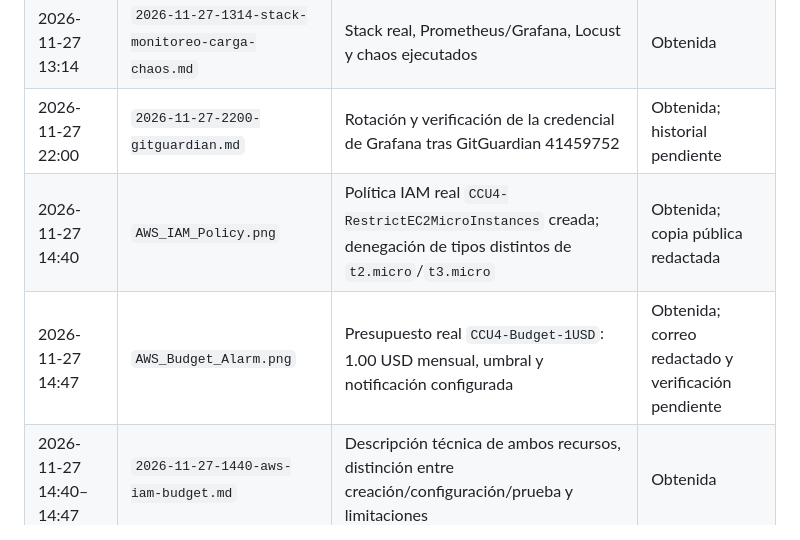
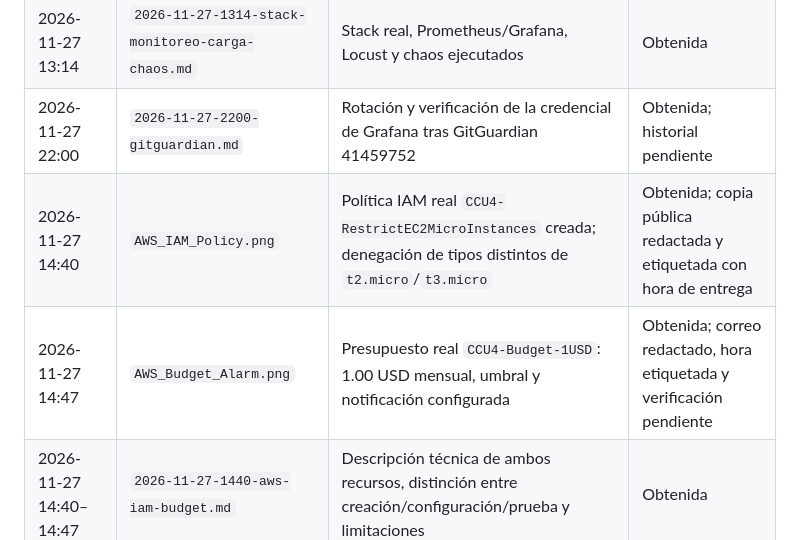
Before and after one commit to EmilioFex20/ccu4-final-grupo4, a Markdown page: docs/evidencia/README.md, the part around the change. GitHub-like rendering.

```diff
--- a/docs/evidencia/README.md
+++ b/docs/evidencia/README.md
@@ -9,8 +9,8 @@ Toda evidencia debe incluir fecha y hora. Los archivos de este directorio son re
 | 2026-11-27 12:44 | `2026-11-27-1244-herramientas.md` | Herramientas disponibles y validación local de IAM/Budget | Obtenida |
 | 2026-11-27 13:14 | `2026-11-27-1314-stack-monitoreo-carga-chaos.md` | Stack real, Prometheus/Grafana, Locust y chaos ejecutados | Obtenida |
 | 2026-11-27 22:00 | `2026-11-27-2200-gitguardian.md` | Rotación y verificación de la credencial de Grafana tras GitGuardian 41459752 | Obtenida; historial pendiente |
-| 2026-11-27 14:40 | `AWS_IAM_Policy.png` | Política IAM real `CCU4-RestrictEC2MicroInstances` creada; denegación de tipos distintos de `t2.micro`/`t3.micro` | Obtenida; copia pública redactada |
-| 2026-11-27 14:47 | `AWS_Budget_Alarm.png` | Presupuesto real `CCU4-Budget-1USD`: 1.00 USD mensual, umbral y notificación configurada | Obtenida; correo redactado y verificación pendiente |
+| 2026-11-27 14:40 | `AWS_IAM_Policy.png` | Política IAM real `CCU4-RestrictEC2MicroInstances` creada; denegación de tipos distintos de `t2.micro`/`t3.micro` | Obtenida; copia pública redactada y etiquetada con hora de entrega |
+| 2026-11-27 14:47 | `AWS_Budget_Alarm.png` | Presupuesto real `CCU4-Budget-1USD`: 1.00 USD mensual, umbral y notificación configurada | Obtenida; correo redactado, hora etiquetada y verificación pendiente |
 | 2026-11-27 14:40–14:47 | `2026-11-27-1440-aws-iam-budget.md` | Descripción técnica de ambos recursos, distinción entre creación/configuración/prueba y limitaciones | Obtenida |
 
 ## Evidencias pendientes
```
Also changed, not shown: docs/CCU4-FinalProject-4.md (+2 -2 lines), docs/evidencia/2026-11-27-1440-aws-iam-budget.md (+2 -2 lines), docs/evidencia/AWS_Budget_Alarm.png, docs/evidencia/AWS_IAM_Policy.png, 1 other file.
